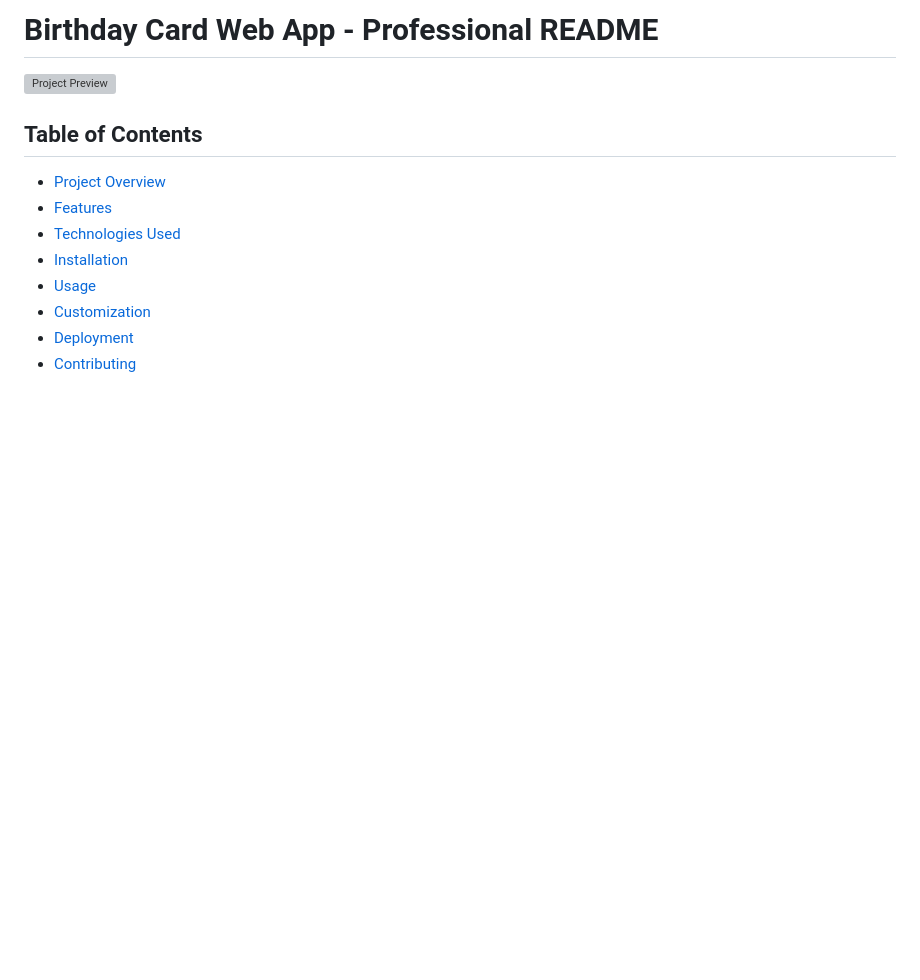
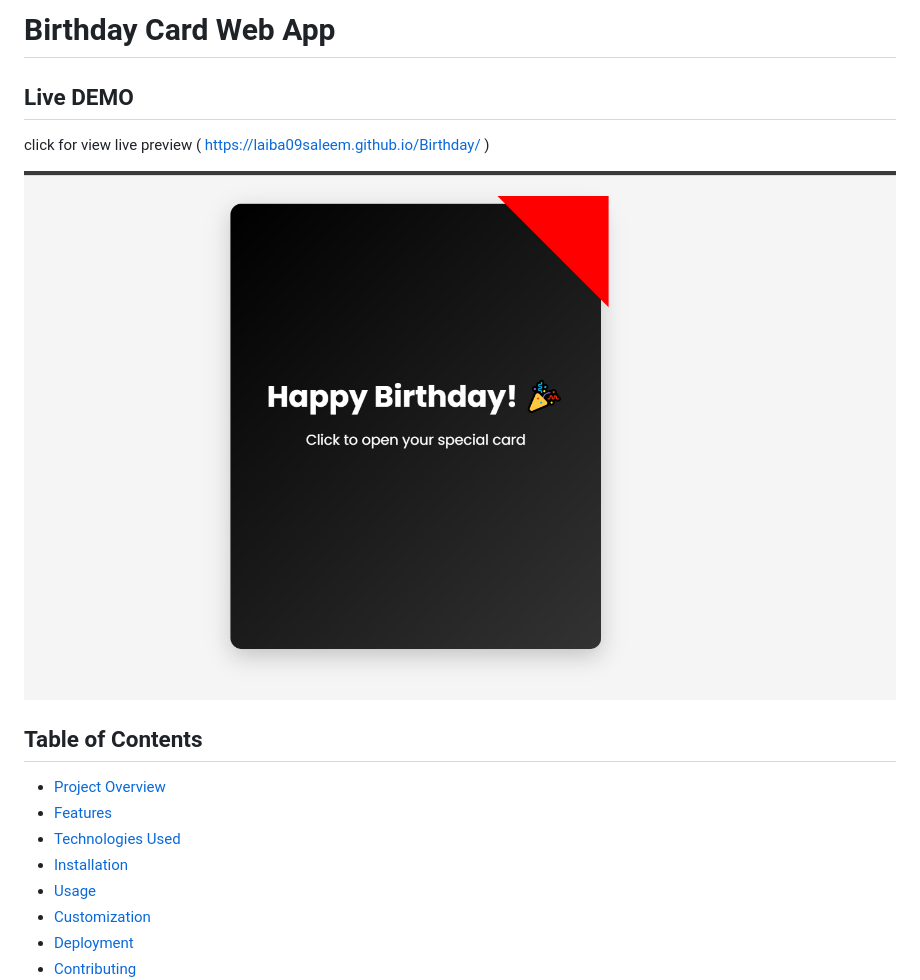
Before and after one commit to laiba09Saleem/Birthday, a Markdown page: README.md, the part around the change. GitHub-like rendering; blank space fills up the shorter version; grey boxes are pictures that could not be loaded.

```diff
--- a/README.md
+++ b/README.md
@@ -1,6 +1,11 @@
-# Birthday Card Web App - Professional README
+# Birthday Card Web App
 
-![Project Preview](https://laiba09saleem.github.io/Birthday/)
+## Live DEMO
+
+click for view live preview ( https://laiba09saleem.github.io/Birthday/ )
+
+
+![Project Preview](Birthday.png)
 
 ## Table of Contents
 - [Project Overview](#project-overview)
```
